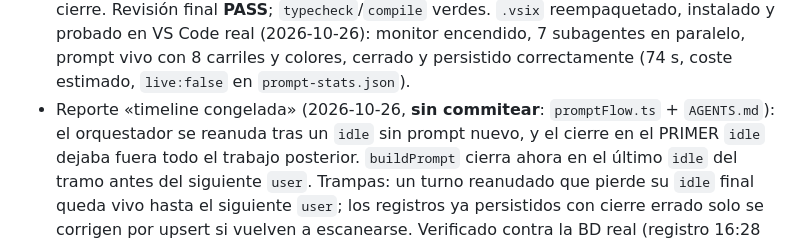
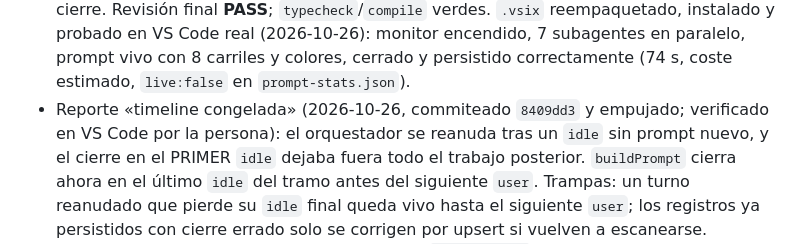
Before and after one commit to SombraMagic/opencode-alfred, a Markdown page: MEMORY.md, the part around the change. GitHub-like rendering.

Commit message:
docs: refleja en MEMORY el commit y push del fix de timeline

```diff
--- a/MEMORY.md
+++ b/MEMORY.md
@@ -105,7 +105,8 @@ Aquí va solo lo que cambia con el trabajo y no cabe allí.
   instalado y probado en VS Code real (2026-10-26): monitor encendido, 7 subagentes en
   paralelo, prompt vivo con 8 carriles y colores, cerrado y persistido correctamente
   (74 s, coste estimado, `live:false` en `prompt-stats.json`).
-- Reporte «timeline congelada» (2026-10-26, **sin commitear**: `promptFlow.ts` + `AGENTS.md`):
+- Reporte «timeline congelada» (2026-10-26, commiteado `8409dd3` y empujado; verificado en VS
+  Code por la persona):
   el orquestador se reanuda tras un `idle` sin prompt nuevo, y el cierre en el PRIMER `idle`
   dejaba fuera todo el trabajo posterior. `buildPrompt` cierra ahora en el último `idle` del
   tramo antes del siguiente `user`. Trampas: un turno reanudado que pierde su `idle` final
```
